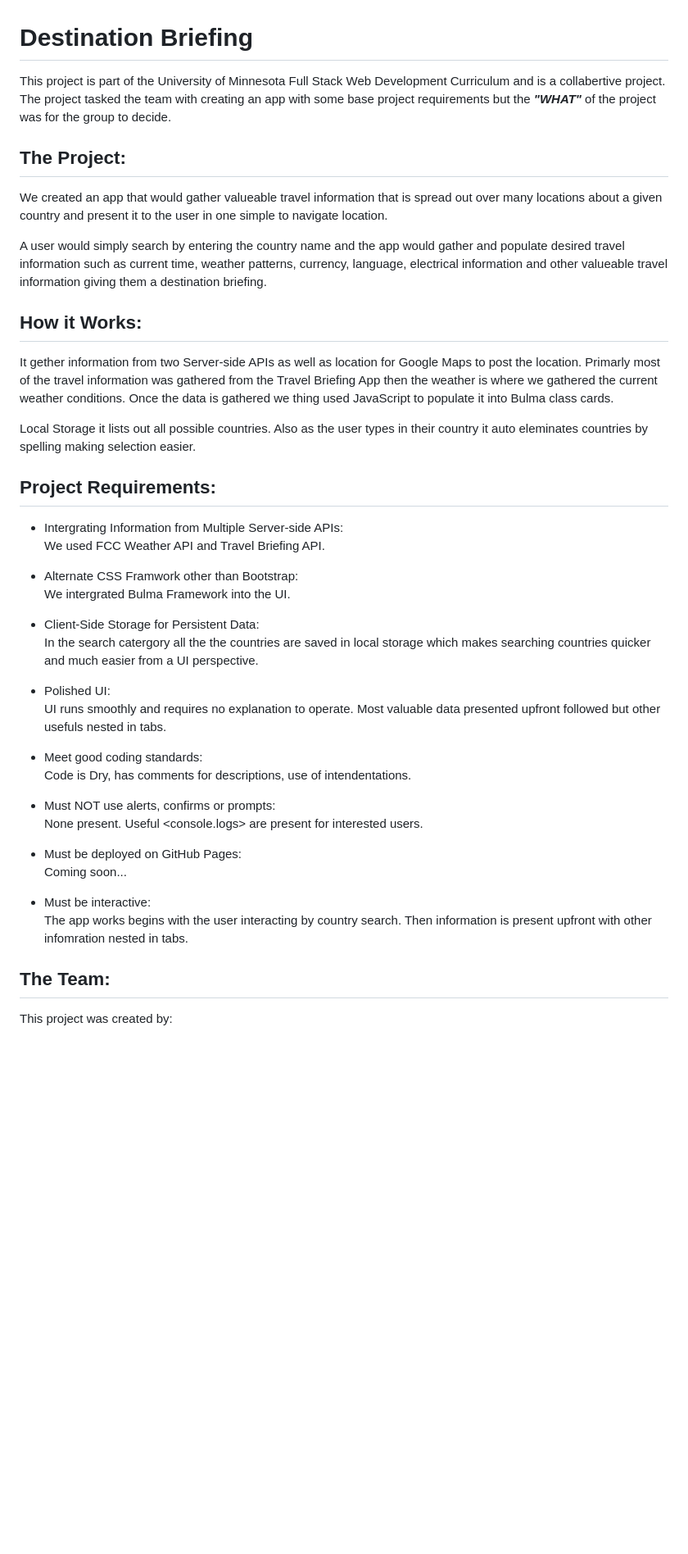
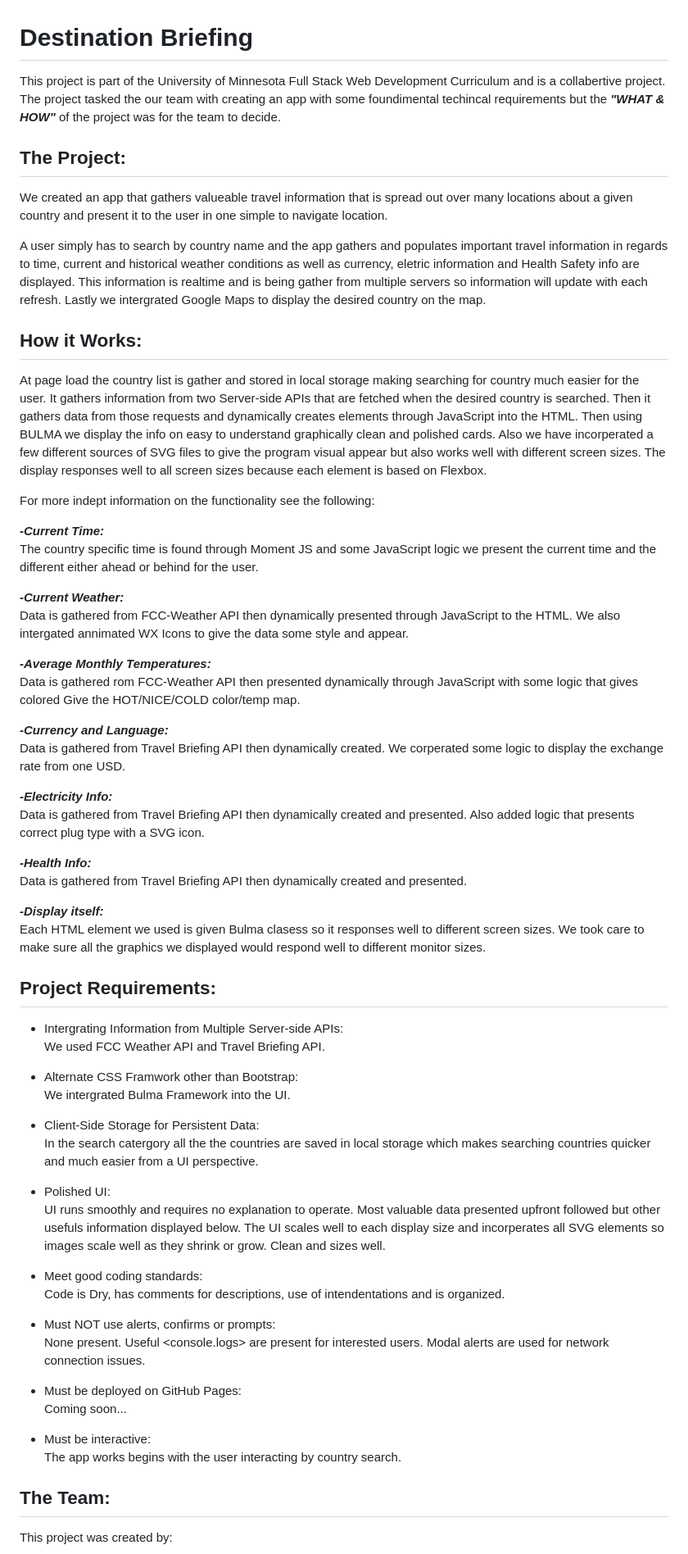
Before and after one commit to PRGottinger/destination-briefing, a Markdown page: README.md, the part around the change printed below. Shown: that part at 82% size. Rendered like a GitHub page; blank space fills up the shorter version.

```diff
--- a/README.md
+++ b/README.md
@@ -1,17 +1,37 @@
 # Destination Briefing
-
-This project is part of the University of Minnesota Full Stack Web Development Curriculum and is a collabertive project.  The project tasked the team with creating an app with some base project requirements but the ***"WHAT"*** of the project was for the group to decide.
+This project is part of the University of Minnesota Full Stack Web Development Curriculum and is a collabertive project.  The project tasked the our team with creating an app with some foundimental techincal requirements but the ***"WHAT & HOW"*** of the project was for the team to decide.
 
 ## The Project:
+We created an app that gathers valueable travel information that is spread out over many locations about a given country and present it to the user in one simple to navigate location.
 
-We created an app that would gather valueable travel information that is spread out over many locations about a given country and present it to the user in one simple to navigate location.
-
-A user would simply search by entering the country name and the app would gather and populate desired travel information such as current time, weather patterns, currency, language, electrical information and other valueable travel information giving them a destination briefing.
+A user simply has to search by country name and the app gathers and populates important travel information in regards to time, current and historical weather conditions as well as currency, eletric information and Health Safety info are displayed.  This information is realtime and is being gather from multiple servers so information will update with each refresh.  Lastly we intergrated Google Maps to display the desired country on the map.
 
 ## How it Works:
-It gether information from two Server-side APIs as well as location for Google Maps to post the location. Primarly most of the travel information was gathered from the Travel Briefing App then the weather is where we gathered the current weather conditions.  Once the data is gathered we thing used JavaScript to populate it into Bulma class cards.
 
-Local Storage it lists out all possible countries. Also as the user types in their country it auto eleminates countries by spelling making selection easier.
+At page load the country list is gather and stored in local storage making searching for country much easier for the user. It gathers information from two Server-side APIs that are fetched when the desired country is searched. Then it gathers data from those requests and dynamically creates elements through JavaScript into the HTML. Then using BULMA we display the info on easy to understand graphically clean and polished cards. Also we have incorperated a few different sources of SVG files to give the program visual appear but also works well with different screen sizes. The display responses well to all screen sizes because each element is based on Flexbox.
+
+For more indept information on the functionality see the following:
+
+***-Current Time:***<br>
+The country specific time is found through Moment JS and some JavaScript logic we present the current time and the different either ahead or behind for the user.
+
+***-Current Weather:***<br>
+Data is gathered from FCC-Weather API then dynamically presented through JavaScript to the HTML.  We also intergated annimated WX Icons to give the data some style and appear.
+
+***-Average Monthly Temperatures:***<br>
+Data is gathered rom FCC-Weather API then presented dynamically through JavaScript with some logic that gives colored Give the HOT/NICE/COLD color/temp map.
+
+***-Currency and Language:***<br>
+Data is gathered from Travel Briefing API then dynamically created.  We corperated some logic to display the exchange rate from one USD.
+
+***-Electricity Info:***<br>
+Data is gathered from Travel Briefing API then dynamically created and presented.  Also added logic that presents correct plug type with a SVG icon.
+
+***-Health Info:***<br>
+Data is gathered from Travel Briefing API then dynamically created and presented.
+
+***-Display itself:***<br>
+Each HTML element we used is given Bulma clasess so it responses well to different screen sizes.  We took care to make sure all the graphics we displayed would respond well to different monitor sizes.
 
 ## Project Requirements:
 - Intergrating Information from Multiple Server-side APIs:
@@ -24,19 +44,20 @@ Local Storage it lists out all possible countries. Also as the user types in the
     In the search catergory all the the countries are saved in local storage which makes searching countries quicker and much easier from a UI perspective.
 
 - Polished UI:
-    UI runs smoothly and requires no explanation to operate.  Most valuable data presented upfront followed but other usefuls nested in tabs.
+    UI runs smoothly and requires no explanation to operate.  Most valuable data presented upfront followed but other usefuls information displayed below.  The UI scales well to each display size and incorperates all SVG elements so images scale well as they shrink or grow.  Clean and sizes well.
 
 - Meet good coding standards:
-    Code is Dry, has comments for descriptions, use of intendentations.
+    Code is Dry, has comments for descriptions, use of intendentations and is organized.
 
 - Must NOT use alerts, confirms or prompts:
-    None present.  Useful <console.logs> are present for interested users.
+    None present.  Useful <console.logs> are present for interested users.  Modal alerts are used for network connection issues.
 
 - Must be deployed on GitHub Pages:
     Coming soon...
 
 - Must be interactive:
-    The app works begins with the user interacting by country search.  Then information is present upfront with other infomration nested in tabs.
+    The app works begins with the user interacting by country search.
+
 
 ## The Team:
 This project was created by:
```
Also changed, not shown: other parts of README.md (+8 -0 lines), assets/images/Working-App-One.png (added), assets/images/Working-App-Three.png (added), assets/images/Working-App-Two.png (added).
